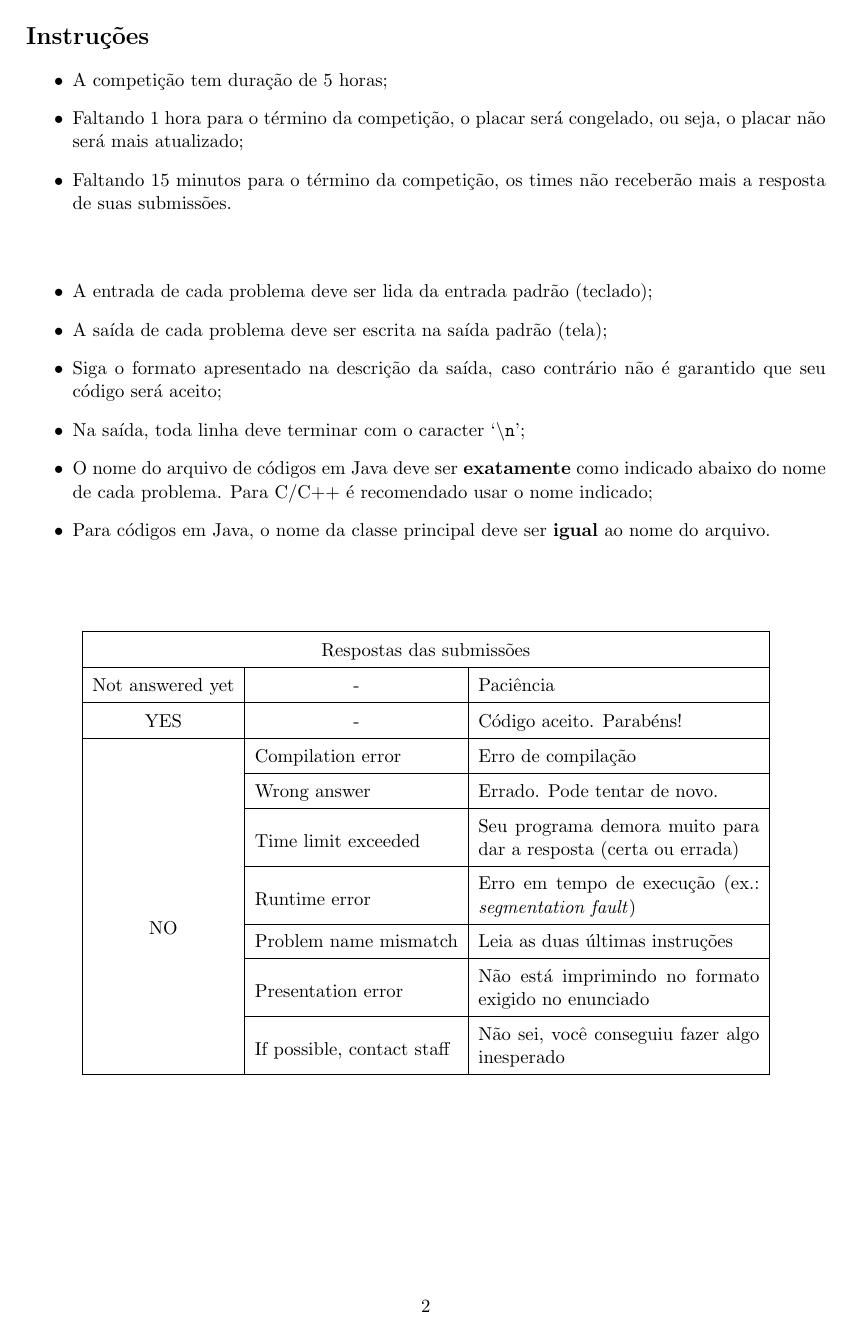
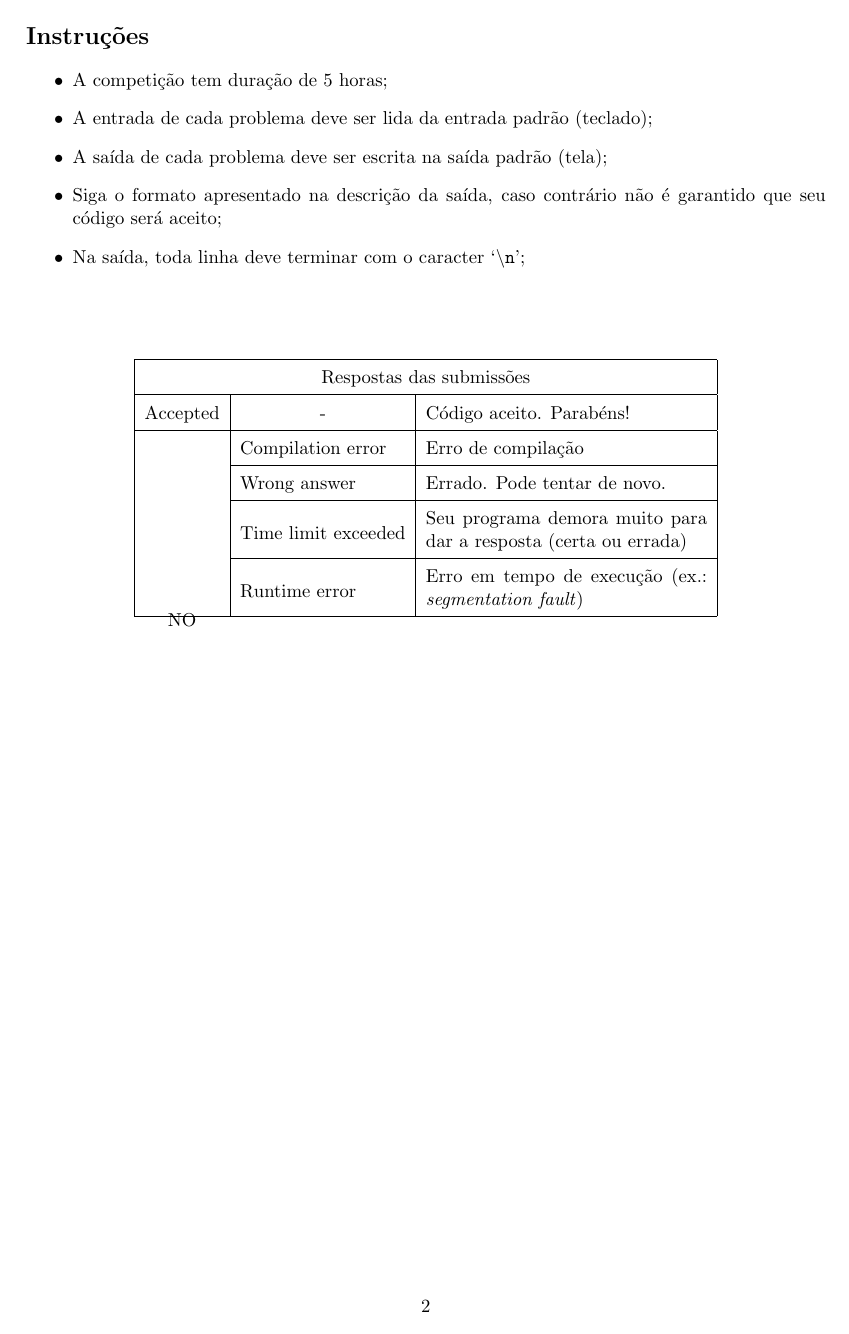
Before and after one commit to victorsenam/simulado-bixes-2016, a LaTeX document (main/caderno.tex): page 2 of 18. Compiled offline with pdfLaTeX.

Commit message:
caderno.tex adaptado ao gym

```diff
--- a/main/caderno.tex
+++ b/main/caderno.tex
@@ -124,24 +121,11 @@ Quinta-feira, 28 de abril de 2016.
 
 \begin{itemize}
 	\item A competição tem duração de 5 horas;
-	\item Faltando 1 hora para o término da competição, o placar será congelado, ou seja, o placar
-	não será mais atualizado;
-	\item Faltando 15 minutos para o término da competição, os times não receberão mais a resposta
-	de suas submissões.
-\end{itemize}
-
-\vspace*{0.5cm}
-
-\begin{itemize}
 	\item A entrada de cada problema deve ser lida da entrada padrão (teclado);
 	\item A saída de cada problema deve ser escrita na saída padrão (tela);
 	\item Siga o formato apresentado na descrição da saída, caso contrário não é garantido que seu
 	código será aceito;
 	\item Na saída, toda linha deve terminar com o caracter `\texttt{\textbackslash n}';
-	\item O nome do arquivo de códigos em Java deve ser \textbf{exatamente} como indicado abaixo
-	do nome de cada problema. Para C/C++ é recomendado usar o nome indicado;
-	\item Para códigos em Java, o nome da classe principal deve ser \textbf{igual} ao nome do
-	arquivo.
 \end{itemize}
 
 \vspace*{1.0cm}
@@ -152,9 +136,7 @@ Quinta-feira, 28 de abril de 2016.
 		\hline
 		\multicolumn{3}{|c|}{Respostas das submissões}\\
 		\hline
-		Not answered yet & \multicolumn{1}{|c|}{-} & Paciência\\
-		\hline
-		YES & \multicolumn{1}{|c|}{-} & Código aceito. Parabéns!\\
+		Accepted & \multicolumn{1}{|c|}{-} & Código aceito. Parabéns!\\
 		\hline
 		\multirow{11}{*}{NO} & Compilation error & Erro de compilação\\
 		\cline{2-3}
@@ -166,19 +148,10 @@ Quinta-feira, 28 de abril de 2016.
 		 & \multirow{2}{*}{Runtime error} &
 		Erro em tempo de execução (ex.: \textit{segmentation fault})\\
 		\cline{2-3}
-		 & Problem name mismatch & Leia as duas últimas instruções\\
-		\cline{2-3}
-		 & \multirow{2}{*}{Presentation error} & Não está imprimindo no formato
-		exigido no enunciado\\
-		\cline{2-3}
-		 & \multirow{2}{*}{If possible, contact staff} &
-		Não sei, você conseguiu fazer algo inesperado\\
 		\hline
 	\end{tabular}
 \end{center}
 \renewcommand{\arraystretch}{1.0}
-
-
 
 \newpage
 
```
Also changed, not shown: main/caderno.tex (17 more changed lines).
